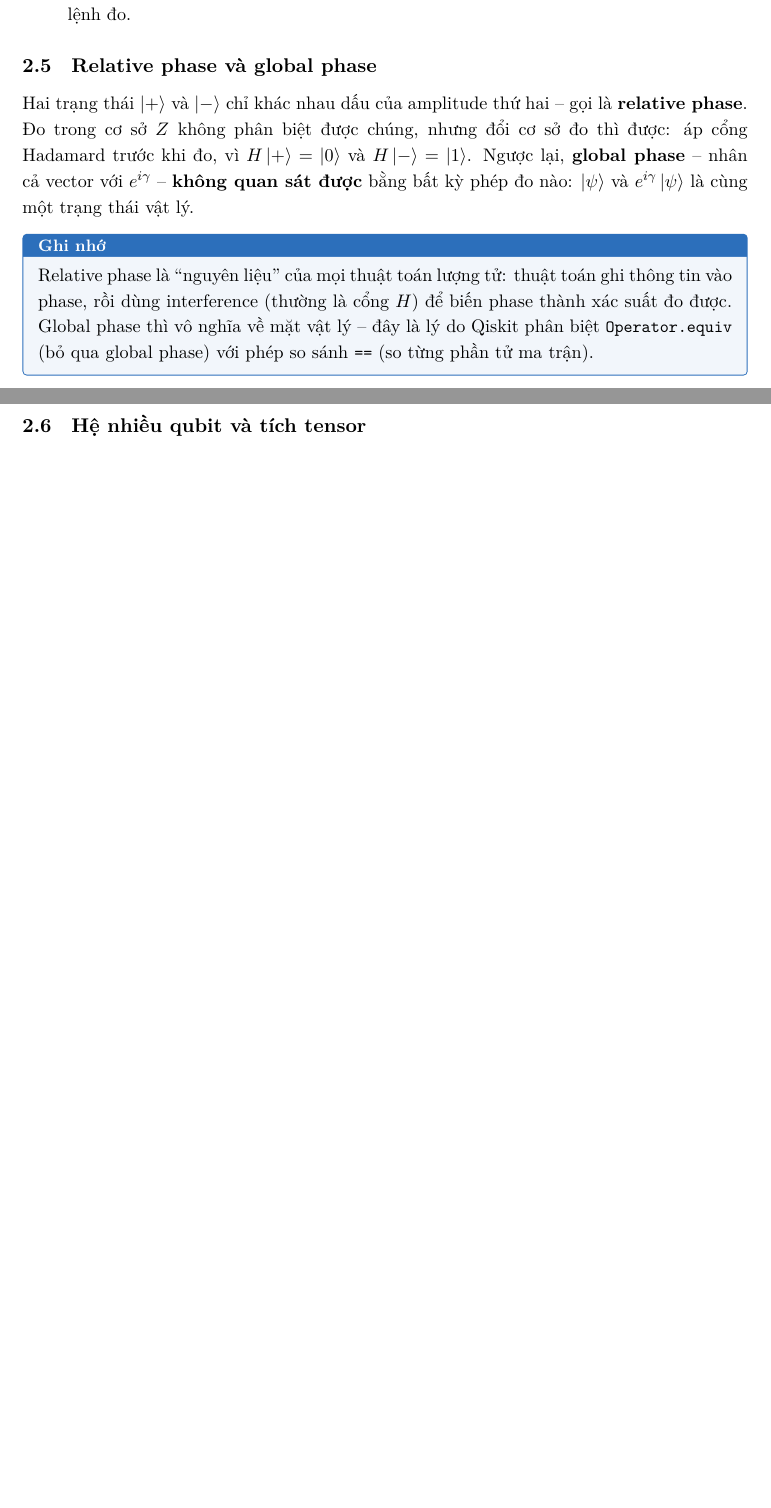
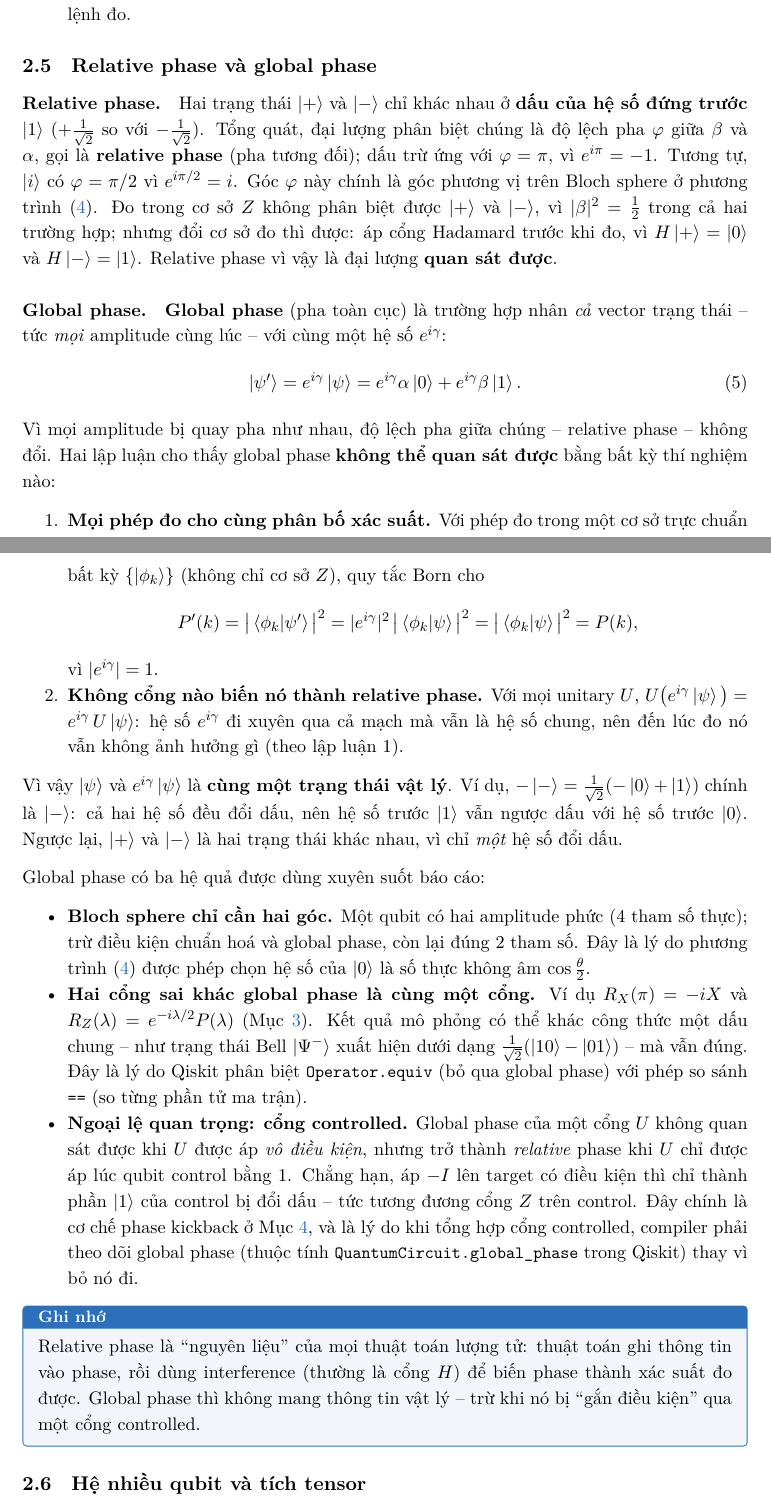
Before and after one commit to BadboyIntheLoop/master-research-1, a LaTeX paper (report/report.tex, which reads report/sections/02_co_so.tex): two parts of pages 8 and 9 of 35, joined at a grey line, cut so that both start at the same text, the shorter picture padded with empty space. Compiled offline with XeLaTeX; a missing font is replaced by an installed copy or a similar font.

Commit message:
Expand relative vs global phase explanation in section 2.5
Co-Authored-By: Claude Opus 5.5 <noreply@anthropic.com>
Claude-Session: https://claude.ai/code/session_01Chf9Z4acX2S7GyX4tcHF4y

```diff
--- a/report/sections/02_co_so.tex
+++ b/report/sections/02_co_so.tex
@@ -128,17 +128,63 @@ tế:
 \subsection{Relative phase và global phase}
 \label{sec:phase}
 
-Hai trạng thái $\ket{+}$ và $\ket{-}$ chỉ khác nhau dấu của amplitude thứ hai -- gọi là
-\textbf{relative phase}. Đo trong cơ sở $Z$ không phân biệt được chúng, nhưng đổi cơ sở đo thì được:
-áp cổng Hadamard trước khi đo, vì $H\ket{+} = \ket{0}$ và $H\ket{-} = \ket{1}$. Ngược lại,
-\textbf{global phase} -- nhân cả vector với $e^{i\gamma}$ -- \textbf{không quan sát được} bằng bất
-kỳ phép đo nào: $\ket{\psi}$ và $e^{i\gamma}\ket{\psi}$ là cùng một trạng thái vật lý.
+\paragraph{Relative phase.} Hai trạng thái $\ket{+}$ và $\ket{-}$ chỉ khác nhau ở \textbf{dấu của hệ
+số đứng trước $\ket{1}$} ($+\tfrac{1}{\sqrt2}$ so với $-\tfrac{1}{\sqrt2}$). Tổng quát, đại lượng phân
+biệt chúng là độ lệch pha $\varphi$ giữa $\beta$ và $\alpha$, gọi là \textbf{relative phase} (pha
+tương đối); dấu trừ ứng với $\varphi = \pi$, vì $e^{i\pi} = -1$. Tương tự, $\ket{i}$ có
+$\varphi = \pi/2$ vì $e^{i\pi/2} = i$. Góc $\varphi$ này chính là góc phương vị trên Bloch sphere ở
+phương trình~\eqref{eq:bloch}. Đo trong cơ sở $Z$ không phân biệt được $\ket{+}$ và $\ket{-}$, vì
+$|\beta|^2 = \tfrac12$ trong cả hai trường hợp; nhưng đổi cơ sở đo thì được: áp cổng Hadamard trước
+khi đo, vì $H\ket{+} = \ket{0}$ và $H\ket{-} = \ket{1}$. Relative phase vì vậy là đại lượng
+\textbf{quan sát được}.
+
+\paragraph{Global phase.} \textbf{Global phase} (pha toàn cục) là trường hợp nhân \emph{cả} vector
+trạng thái -- tức \emph{mọi} amplitude cùng lúc -- với cùng một hệ số $e^{i\gamma}$:
+\begin{equation}
+  \ket{\psi'} = e^{i\gamma}\ket{\psi} = e^{i\gamma}\alpha\ket{0} + e^{i\gamma}\beta\ket{1}.
+  \label{eq:global}
+\end{equation}
+Vì mọi amplitude bị quay pha như nhau, độ lệch pha giữa chúng -- relative phase -- không đổi. Hai
+lập luận cho thấy global phase \textbf{không thể quan sát được} bằng bất kỳ thí nghiệm nào:
+\begin{enumerate}[noitemsep]
+  \item \textbf{Mọi phép đo cho cùng phân bố xác suất.} Với phép đo trong một cơ sở trực chuẩn bất kỳ
+    $\{\ket{\phi_k}\}$ (không chỉ cơ sở $Z$), quy tắc Born cho
+    \[
+      P'(k) = \big|\braket{\phi_k|\psi'}\big|^2 = |e^{i\gamma}|^2\,\big|\braket{\phi_k|\psi}\big|^2
+      = \big|\braket{\phi_k|\psi}\big|^2 = P(k),
+    \]
+    vì $|e^{i\gamma}| = 1$.
+  \item \textbf{Không cổng nào biến nó thành relative phase.} Với mọi unitary $U$,
+    $U\big(e^{i\gamma}\ket{\psi}\big) = e^{i\gamma}\,U\ket{\psi}$: hệ số $e^{i\gamma}$ đi xuyên qua cả
+    mạch mà vẫn là hệ số chung, nên đến lúc đo nó vẫn không ảnh hưởng gì (theo lập luận 1).
+\end{enumerate}
+Vì vậy $\ket{\psi}$ và $e^{i\gamma}\ket{\psi}$ là \textbf{cùng một trạng thái vật lý}. Ví dụ,
+$-\ket{-} = \tfrac{1}{\sqrt2}(-\ket{0} + \ket{1})$ chính là $\ket{-}$: cả hai hệ số đều đổi dấu, nên
+hệ số trước $\ket{1}$ vẫn ngược dấu với hệ số trước $\ket{0}$. Ngược lại, $\ket{+}$ và $\ket{-}$ là
+hai trạng thái khác nhau, vì chỉ \emph{một} hệ số đổi dấu.
+
+Global phase có ba hệ quả được dùng xuyên suốt báo cáo:
+\begin{itemize}[noitemsep]
+  \item \textbf{Bloch sphere chỉ cần hai góc.} Một qubit có hai amplitude phức (4 tham số thực); trừ
+    điều kiện chuẩn hoá và global phase, còn lại đúng 2 tham số. Đây là lý do phương
+    trình~\eqref{eq:bloch} được phép chọn hệ số của $\ket{0}$ là số thực không âm $\cos\tfrac{\theta}{2}$.
+  \item \textbf{Hai cổng sai khác global phase là cùng một cổng.} Ví dụ $R_X(\pi) = -iX$ và
+    $R_Z(\lambda) = e^{-i\lambda/2}P(\lambda)$ (Mục~\ref{sec:gates}). Kết quả mô phỏng có thể khác
+    công thức một dấu chung -- như trạng thái Bell $\ket{\Psi^-}$ xuất hiện dưới dạng
+    $\tfrac{1}{\sqrt2}(\ket{10}-\ket{01})$ -- mà vẫn đúng. Đây là lý do Qiskit phân biệt
+    \code{Operator.equiv} (bỏ qua global phase) với phép so sánh \code{==} (so từng phần tử ma trận).
+  \item \textbf{Ngoại lệ quan trọng: cổng controlled.} Global phase của một cổng $U$ không quan sát
+    được khi $U$ được áp \emph{vô điều kiện}, nhưng trở thành \emph{relative} phase khi $U$ chỉ được
+    áp lúc qubit control bằng 1. Chẳng hạn, áp $-I$ lên target có điều kiện thì chỉ thành phần
+    $\ket{1}$ của control bị đổi dấu -- tức tương đương cổng $Z$ trên control. Đây chính là cơ chế
+    phase kickback ở Mục~\ref{sec:algorithms}, và là lý do khi tổng hợp cổng controlled, compiler phải
+    theo dõi global phase (thuộc tính \code{QuantumCircuit.global\_phase} trong Qiskit) thay vì bỏ nó đi.
+\end{itemize}
 
 \begin{keybox}
 Relative phase là ``nguyên liệu'' của mọi thuật toán lượng tử: thuật toán ghi thông tin vào phase,
-rồi dùng interference (thường là cổng $H$) để biến phase thành xác suất đo được. Global phase thì vô
-nghĩa về mặt vật lý -- đây là lý do Qiskit phân biệt \code{Operator.equiv} (bỏ qua global phase) với
-phép so sánh \code{==} (so từng phần tử ma trận).
+rồi dùng interference (thường là cổng $H$) để biến phase thành xác suất đo được. Global phase thì không
+mang thông tin vật lý -- trừ khi nó bị ``gắn điều kiện'' qua một cổng controlled.
 \end{keybox}
 
 \subsection{Hệ nhiều qubit và tích tensor}
```
